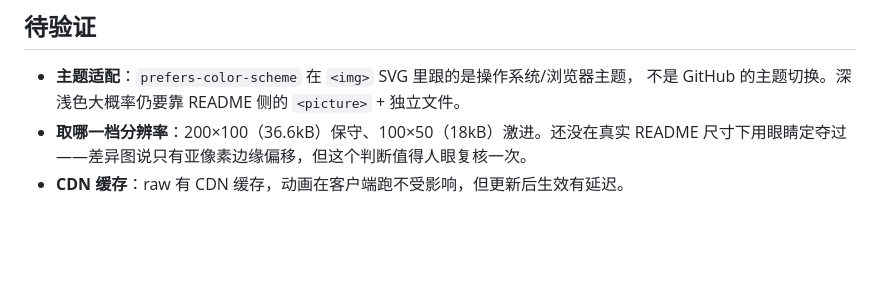
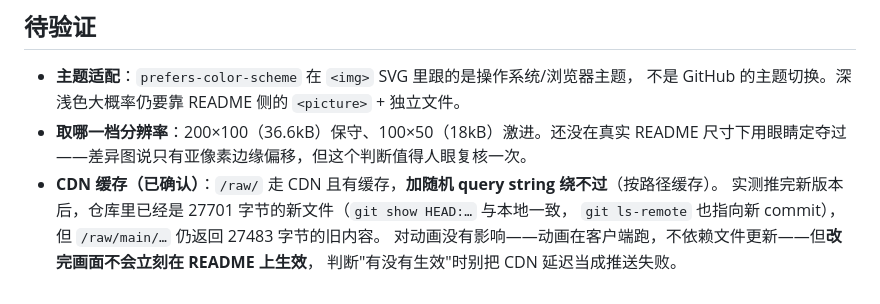
Before and after one commit to linull24/fancyprofile, a Markdown page: docs/findings-github-svg.md, the part around the change. Drawn GitHub-style; blank space fills up the shorter version.

Commit message:
Record the raw CDN caching behaviour
Measured while checking that a pushed change had gone live: the commit and
the working tree agreed on a 27701-byte file while /raw/ kept serving the
previous 27483-byte one. A random query string does not bypass it — the
CDN keys on path. Worth writing down because it is easy to mistake for a
failed push, and because the check itself (compare repo bytes against
served bytes) is the reliable way to tell them apart.

```diff
--- a/docs/findings-github-svg.md
+++ b/docs/findings-github-svg.md
@@ -132,4 +132,8 @@ markup 更小、位移场占比更高，绝对值会变，但结论——分辨
   不是 GitHub 的主题切换。深浅色大概率仍要靠 README 侧的 `<picture>` + 独立文件。
 - **取哪一档分辨率**：200×100（36.6kB）保守、100×50（18kB）激进。还没在真实
   README 尺寸下用眼睛定夺过——差异图说只有亚像素边缘偏移，但这个判断值得人眼复核一次。
-- **CDN 缓存**：raw 有 CDN 缓存，动画在客户端跑不受影响，但更新后生效有延迟。
+- **CDN 缓存（已确认）**：`/raw/` 走 CDN 且有缓存，**加随机 query string 绕不过**（按路径缓存）。
+  实测推完新版本后，仓库里已经是 27701 字节的新文件（`git show HEAD:…` 与本地一致，
+  `git ls-remote` 也指向新 commit），但 `/raw/main/…` 仍返回 27483 字节的旧内容。
+  对动画没有影响——动画在客户端跑，不依赖文件更新——但**改完画面不会立刻在 README 上生效**，
+  判断"有没有生效"时别把 CDN 延迟当成推送失败。
```
